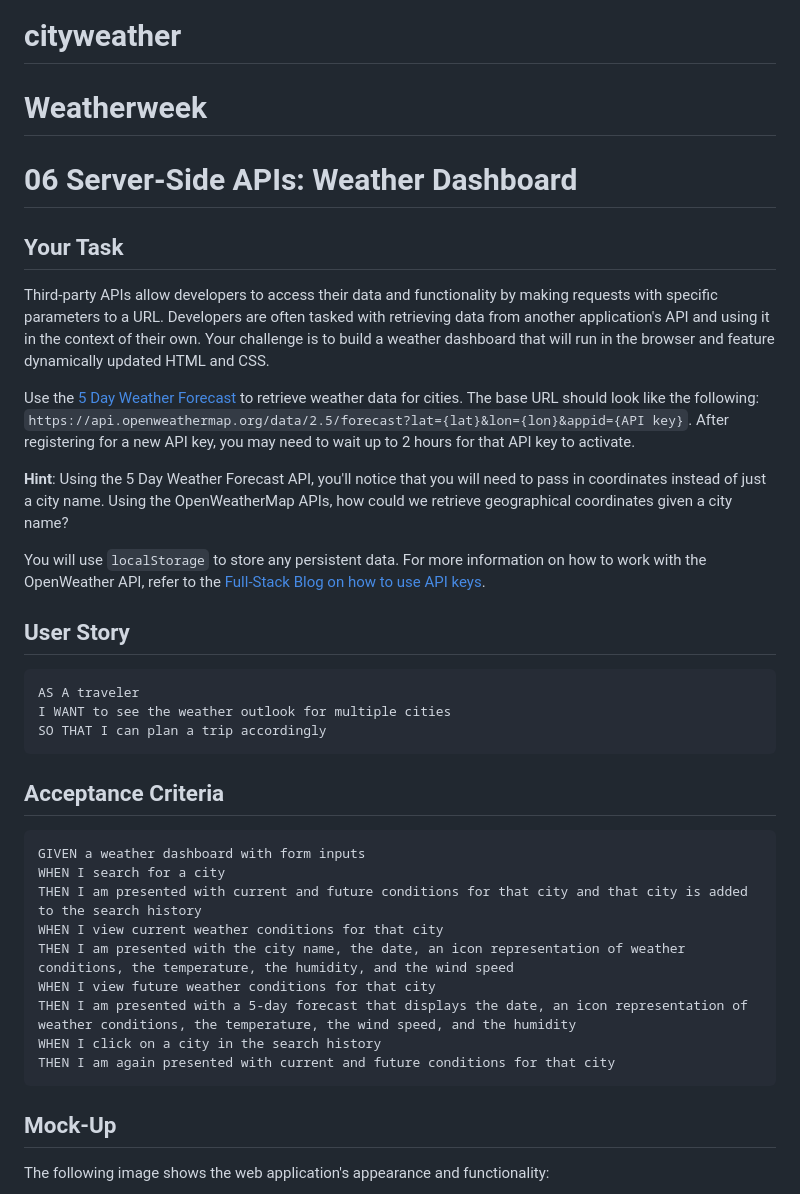
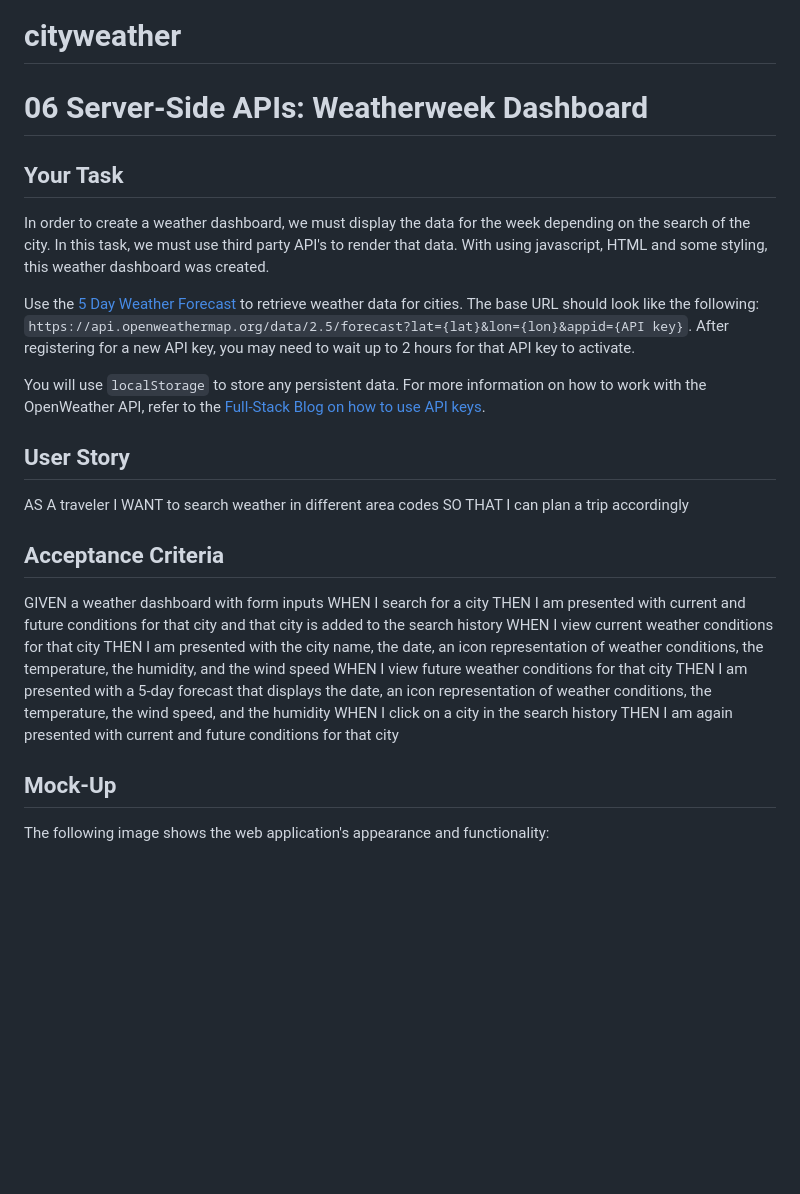
Before and after one commit to hirasoomroo/cityweather, a Markdown page: README.md, the part around the change. GitHub-like rendering; blank space fills up the shorter version.

Commit message:
editing files

````diff
--- a/README.md
+++ b/README.md
@@ -1,28 +1,26 @@
 # cityweather
-# Weatherweek
-# 06 Server-Side APIs: Weather Dashboard
+# 06 Server-Side APIs: Weatherweek Dashboard
 
 ## Your Task
+In order to create a weather dashboard, we must display the data for the week depending on the search of the city. In this task, we must use third party API's to render that data. With using javascript, HTML and some styling, this weather dashboard was created.
 
-Third-party APIs allow developers to access their data and functionality by making requests with specific parameters to a URL. Developers are often tasked with retrieving data from another application's API and using it in the context of their own. Your challenge is to build a weather dashboard that will run in the browser and feature dynamically updated HTML and CSS.
 
 Use the [5 Day Weather Forecast](https://openweathermap.org/forecast5) to retrieve weather data for cities. The base URL should look like the following: `https://api.openweathermap.org/data/2.5/forecast?lat={lat}&lon={lon}&appid={API key}`. After registering for a new API key, you may need to wait up to 2 hours for that API key to activate.
 
-**Hint**: Using the 5 Day Weather Forecast API, you'll notice that you will need to pass in coordinates instead of just a city name. Using the OpenWeatherMap APIs, how could we retrieve geographical coordinates given a city name?
 
 You will use `localStorage` to store any persistent data. For more information on how to work with the OpenWeather API, refer to the [Full-Stack Blog on how to use API keys](https://coding-boot-camp.github.io/full-stack/apis/how-to-use-api-keys).
 
 ## User Story
 
-```
+
 AS A traveler
-I WANT to see the weather outlook for multiple cities
+I WANT to search weather in different area codes
 SO THAT I can plan a trip accordingly
-```
+
 
 ## Acceptance Criteria
 
-```
+
 GIVEN a weather dashboard with form inputs
 WHEN I search for a city
 THEN I am presented with current and future conditions for that city and that city is added to the search history
@@ -32,7 +30,7 @@ WHEN I view future weather conditions for that city
 THEN I am presented with a 5-day forecast that displays the date, an icon representation of weather conditions, the temperature, the wind speed, and the humidity
 WHEN I click on a city in the search history
 THEN I am again presented with current and future conditions for that city
-```
+
 
 ## Mock-Up
 
````
